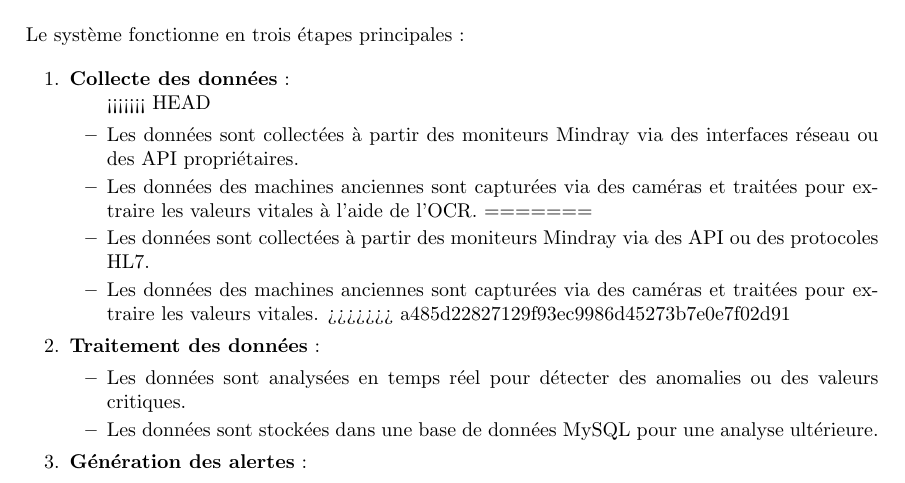
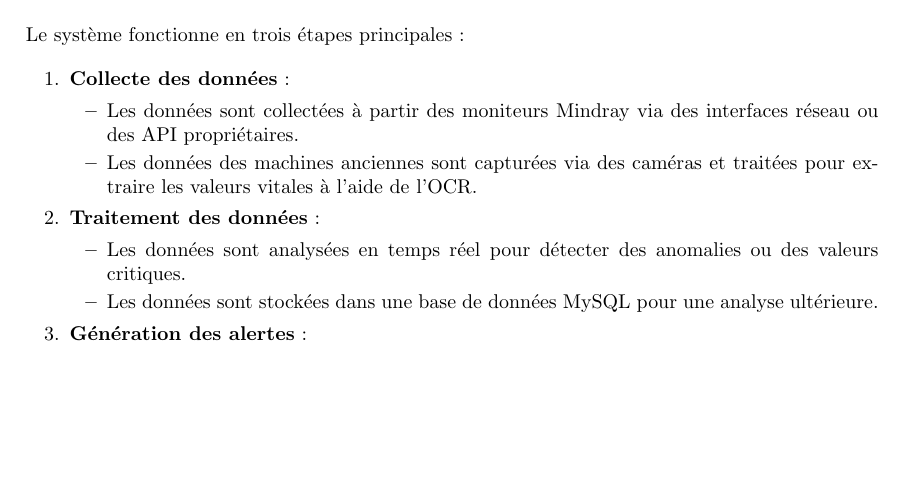
Before and after one commit to RachaZaibi/rapport, a LaTeX document (main.tex, which reads chapter2/sections/subsections/5.2_fonctionnement-archi.tex): part of page 19 of 28, cut so that both start at the same text, the shorter picture padded with empty space. Compiled offline with pdfLaTeX; a LaTeX package or settings file that is missing is left out.

Commit message:
undo hl7 protocols

```diff
--- a/chapter2/sections/subsections/5.2_fonctionnement-archi.tex
+++ b/chapter2/sections/subsections/5.2_fonctionnement-archi.tex
@@ -3,13 +3,8 @@ Le système fonctionne en trois étapes principales :
 \begin{enumerate}
     \item \textbf{Collecte des données} :
     \begin{itemize}
-<<<<<<< HEAD
         \item Les données sont collectées à partir des moniteurs Mindray via des interfaces réseau ou des API propriétaires.
         \item Les données des machines anciennes sont capturées via des caméras et traitées pour extraire les valeurs vitales à l'aide de l'OCR.
-=======
-        \item Les données sont collectées à partir des moniteurs Mindray via des API ou des protocoles HL7.
-        \item Les données des machines anciennes sont capturées via des caméras et traitées pour extraire les valeurs vitales.
->>>>>>> a485d22827129f93ec9986d45273b7e0e7f02d91
     \end{itemize}
 
     \item \textbf{Traitement des données} :
```
Also changed, not shown: main.pdf, 4 other files.
